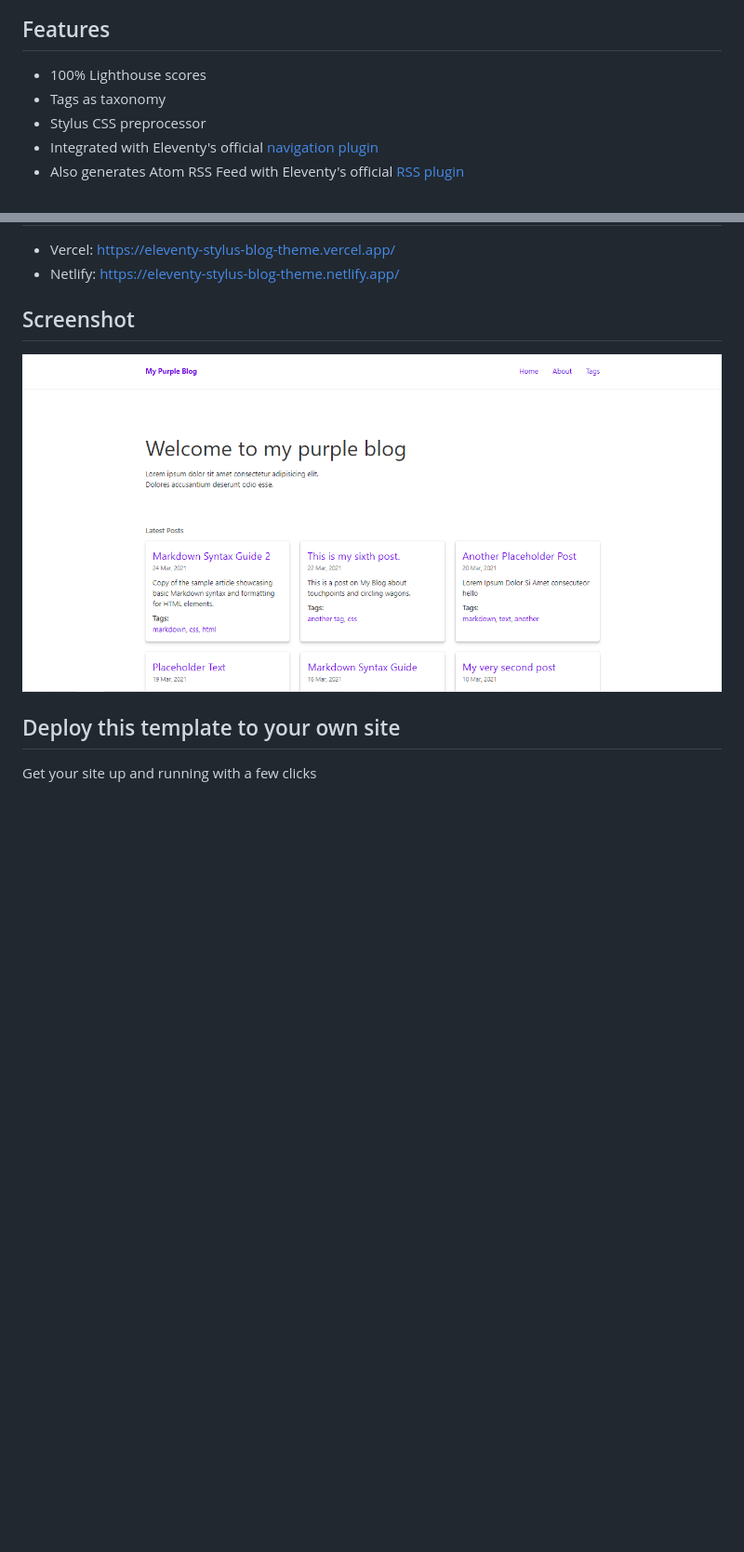
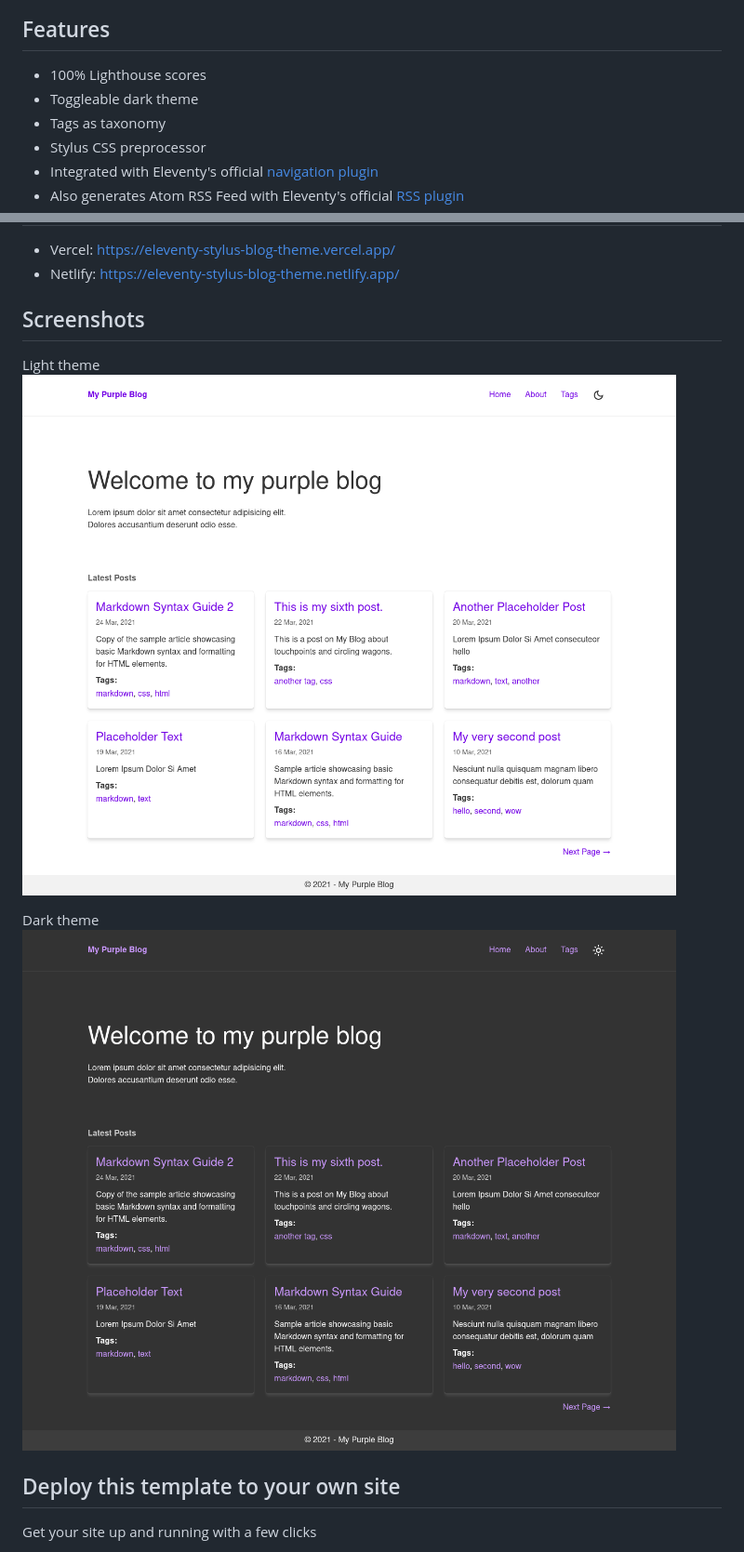
Before and after one commit to ar363/eleventy-stylus-blog-theme, a Markdown page: README.md, 2 parts joined by grey strips. Shown: that part at 93% size. Drawn GitHub-style; pictures changed too: screenshot-dark.png (added), screenshot.png; blank space fills up the shorter version.

Commit message:
update README with new screenshots and dark theme info

```diff
--- a/README.md
+++ b/README.md
@@ -6,6 +6,7 @@ A theme repository that contains a blog built with [Eleventy](https://github.com
 
 ## Features
  - 100% Lighthouse scores
+ - Toggleable dark theme
  - Tags as taxonomy
  - Stylus CSS preprocessor
  - Integrated with Eleventy's official [navigation plugin](https://www.11ty.dev/docs/plugins/navigation/)
@@ -19,9 +20,13 @@ A theme repository that contains a blog built with [Eleventy](https://github.com
  - Vercel: https://eleventy-stylus-blog-theme.vercel.app/
  - Netlify: https://eleventy-stylus-blog-theme.netlify.app/
 
-## Screenshot
+## Screenshots
 
-![website homepage screenshot](screenshot.png?raw=true)
+Light theme
+![light theme website homepage screenshot](screenshot.png?raw=true)
+
+Dark theme
+![dark theme website homepage screenshot](screenshot-dark.png?raw=true)
 
 ## Deploy this template to your own site
 
```
